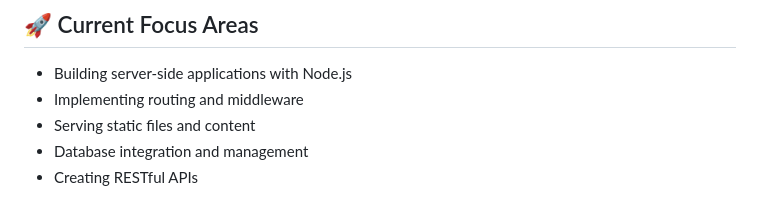
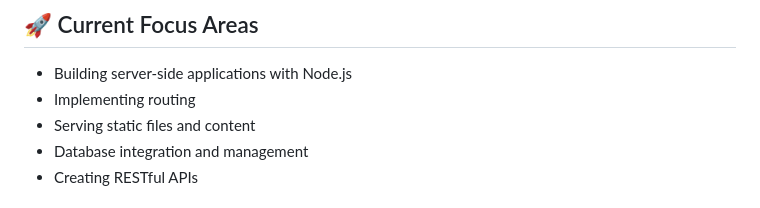
Before and after one commit to yashvimal34/Node-JS, a Markdown page: README.md, the part around the change. GitHub-like rendering.

Commit message:
Remove middleware from focus areas

```diff
--- a/README.md
+++ b/README.md
@@ -83,7 +83,7 @@ npm start
 
 ## 🚀 Current Focus Areas
 - Building server-side applications with Node.js
-- Implementing routing and middleware
+- Implementing routing
 - Serving static files and content
 - Database integration and management
 - Creating RESTful APIs
```
